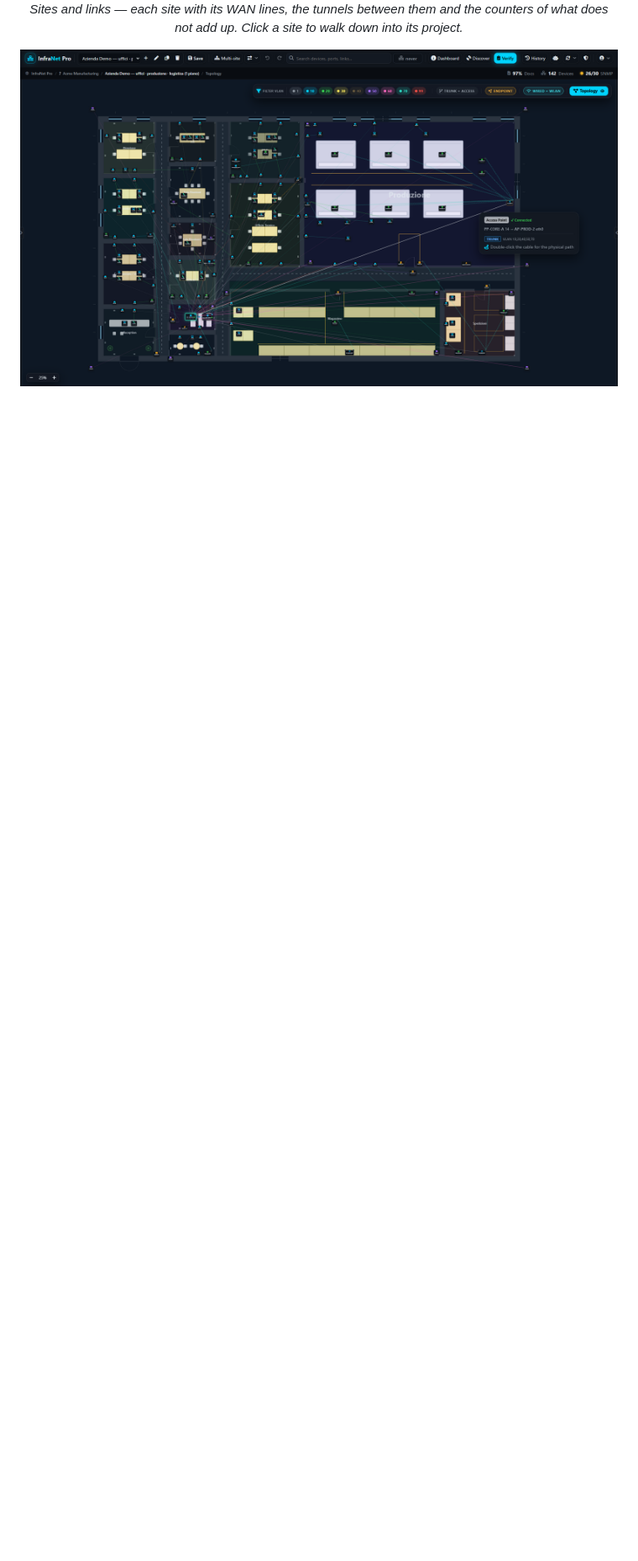
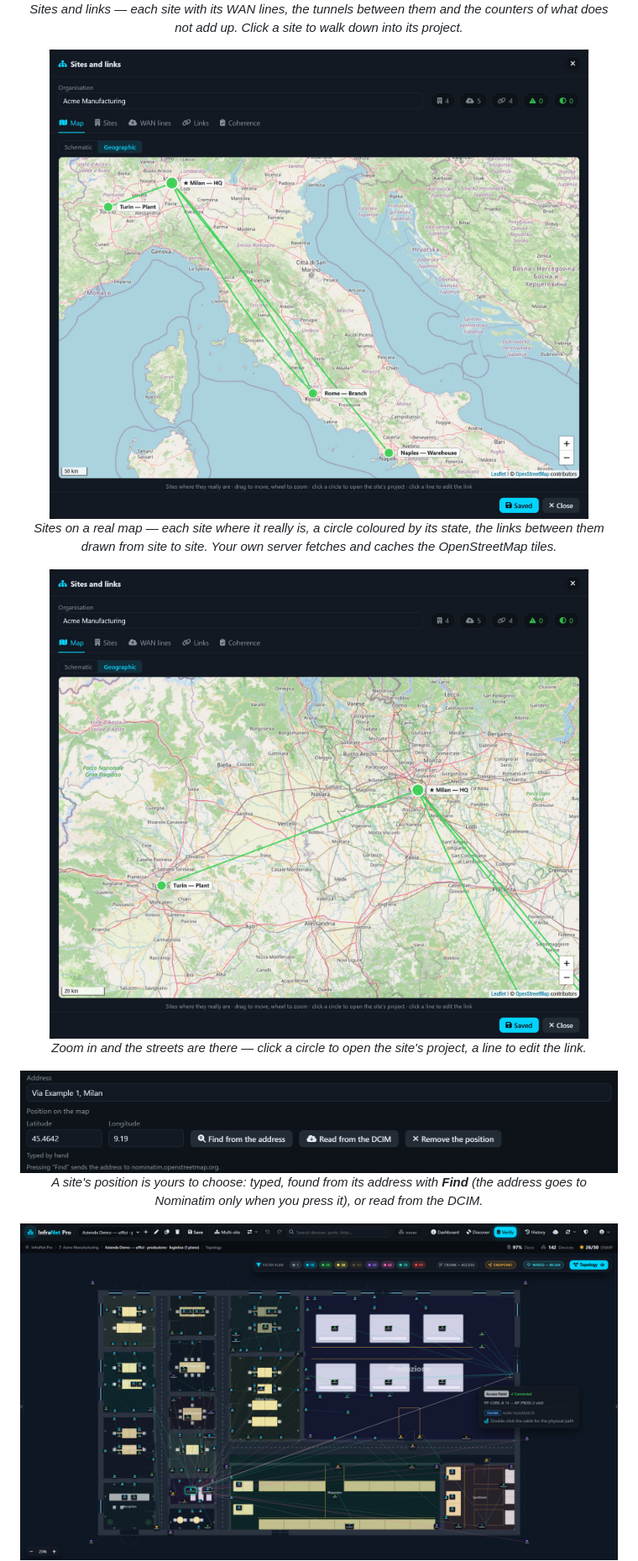
Before and after one commit to muttley1973/infranetpro, a Markdown page: README.md, the part around the change. Shown at 84% size. Drawn GitHub-style; pictures changed too: GitHub Images/Multisito mappa dettaglio.jpg (added), GitHub Images/Multisito mappa.jpg (added), GitHub Images/Multisito posizione.png (added); blank space fills up the shorter version.

Commit message:
docs(readme): screenshots of the geographic multi-site map
Three images of the Sites map's Geographic view, in English like the rest of
the landing, placed right after the "Sites and links" picture:

- Multisito mappa.jpg: the four demo sites on OpenStreetMap, with the links
  between them.
- Multisito mappa dettaglio.jpg: zoomed in on Milan and Turin, roads and
  towns between them (20 km scale).
- Multisito posizione.png: a site's position block - latitude and longitude,
  "Find from the address", "Read from the DCIM", and the note that the
  address goes to Nominatim only when you press Find. Cropped to the address
  and the position so the demo project names do not show.

The demo is the existing "Acme Manufacturing" organization with a position
typed for each site (city centres, invented street addresses). The tiles are
the real ones, fetched and cached by our own server, with the OpenStreetMap
attribution visible in the picture.

The two maps are photographs: as 2x PNG they were 3 and 4.3 MB, so they are
JPEG at quality 88 (577 and 793 KB), which keeps the interface text sharp and
the repository light.

```diff
--- a/README.md
+++ b/README.md
@@ -128,6 +128,21 @@ Open **http://localhost:8421**. An **admin** account is created on first start w
 <p align="center">
   <img src="GitHub%20Images/Multisito.png" alt="InfraNet Pro — Sites and links: the multi-site map, with each site's WAN lines, the tunnels between them and the coherence counters" width="900"><br>
   <em>Sites and links — each site with its WAN lines, the tunnels between them and the counters of what does not add up. Click a site to walk down into its project.</em>
+</p>
+
+<p align="center">
+  <img src="GitHub%20Images/Multisito%20mappa.jpg" alt="InfraNet Pro — the Sites map in its Geographic view: four sites on an OpenStreetMap background, with the links between them" width="900"><br>
+  <em>Sites on a real map — each site where it really is, a circle coloured by its state, the links between them drawn from site to site. Your own server fetches and caches the OpenStreetMap tiles.</em>
+</p>
+
+<p align="center">
+  <img src="GitHub%20Images/Multisito%20mappa%20dettaglio.jpg" alt="InfraNet Pro — the Geographic view zoomed in on Milan and Turin, with the roads and towns between them" width="900"><br>
+  <em>Zoom in and the streets are there — click a circle to open the site's project, a line to edit the link.</em>
+</p>
+
+<p align="center">
+  <img src="GitHub%20Images/Multisito%20posizione.png" alt="A site's position: latitude and longitude typed by hand, found from the address, or read from the DCIM" width="760"><br>
+  <em>A site's position is yours to choose: typed, found from its address with <b>Find</b> (the address goes to Nominatim only when you press it), or read from the DCIM.</em>
 </p>
 
 <p align="center">
```
